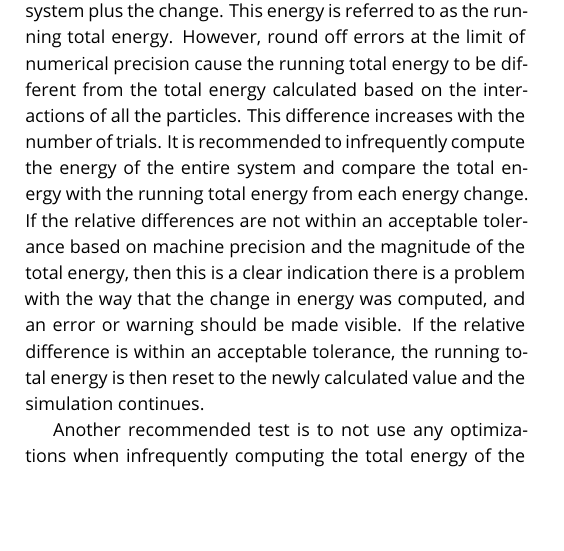
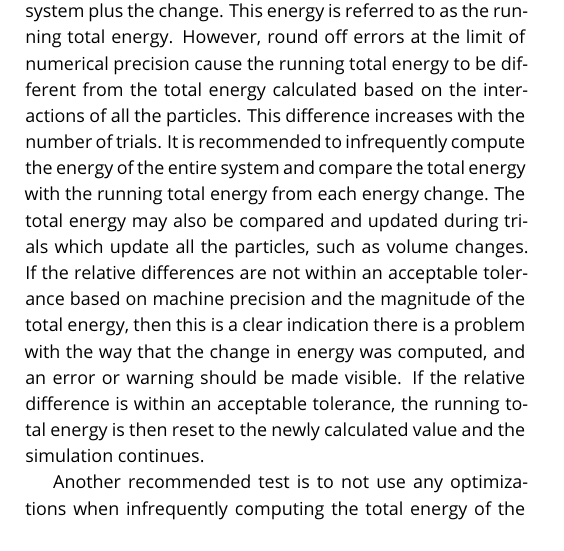
Before and after one commit to usnistgov/best-practices-mc, a LaTeX document (paper/paper.tex): part of one column of page 27 of 34, cut so that both start at the same text, the shorter picture padded with empty space. Compiled offline with pdfLaTeX.

Commit message:
last reviewer comment

```diff
--- a/paper/paper.tex
+++ b/paper/paper.tex
@@ -2375,6 +2375,7 @@ This energy is referred to as the running total energy.
 However, round off errors at the limit of numerical precision cause the running total energy to be different from the total energy calculated based on the interactions of all the particles.
 This difference increases with the number of trials.
 It is recommended to infrequently compute the energy of the entire system and compare the total energy with the running total energy from each energy change.
+The total energy may also be compared and updated during trials which update all the particles, such as volume changes.
 If the relative differences are not within an acceptable tolerance based on machine precision and the magnitude of the total energy, then this is a clear indication there is a problem with the way that the change in energy was computed, and an error or warning should be made visible.
 If the relative difference is within an acceptable tolerance, the running total energy is then reset to the newly calculated value and the simulation continues.
 
```
